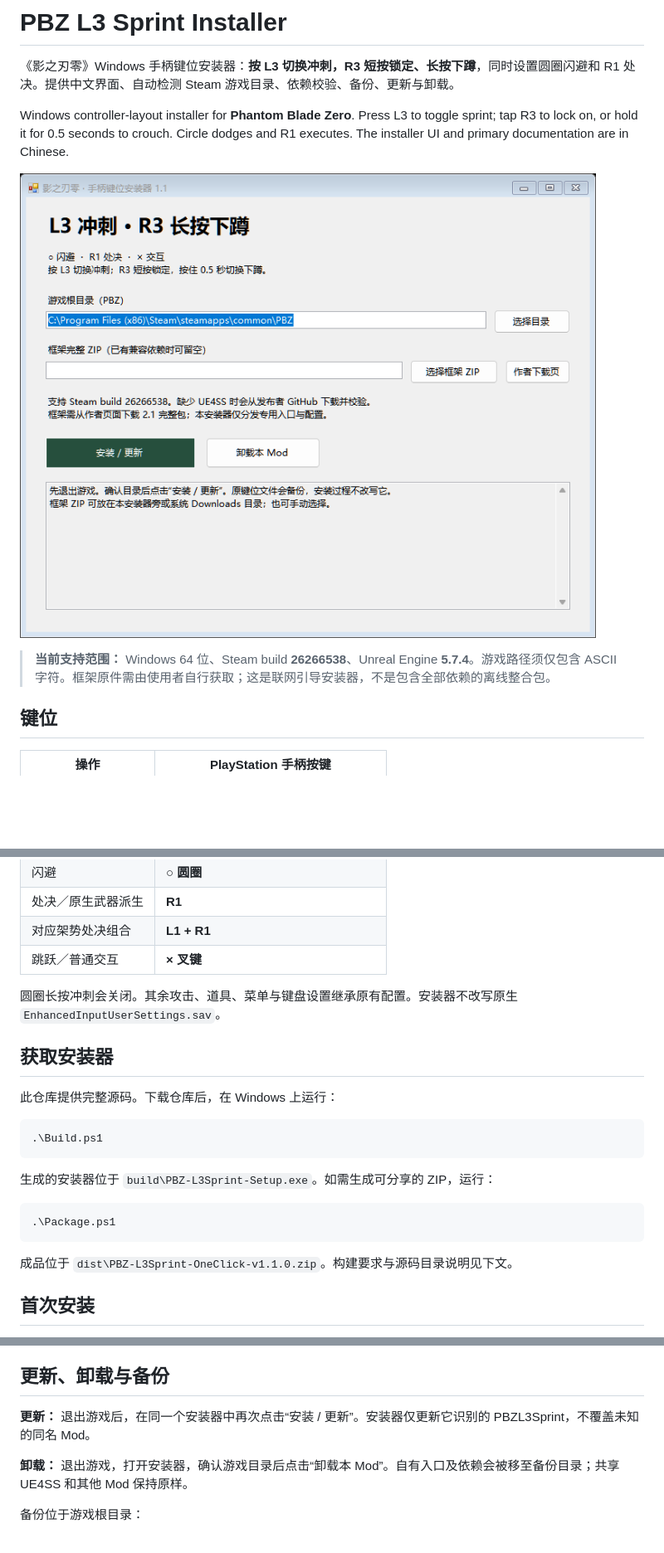
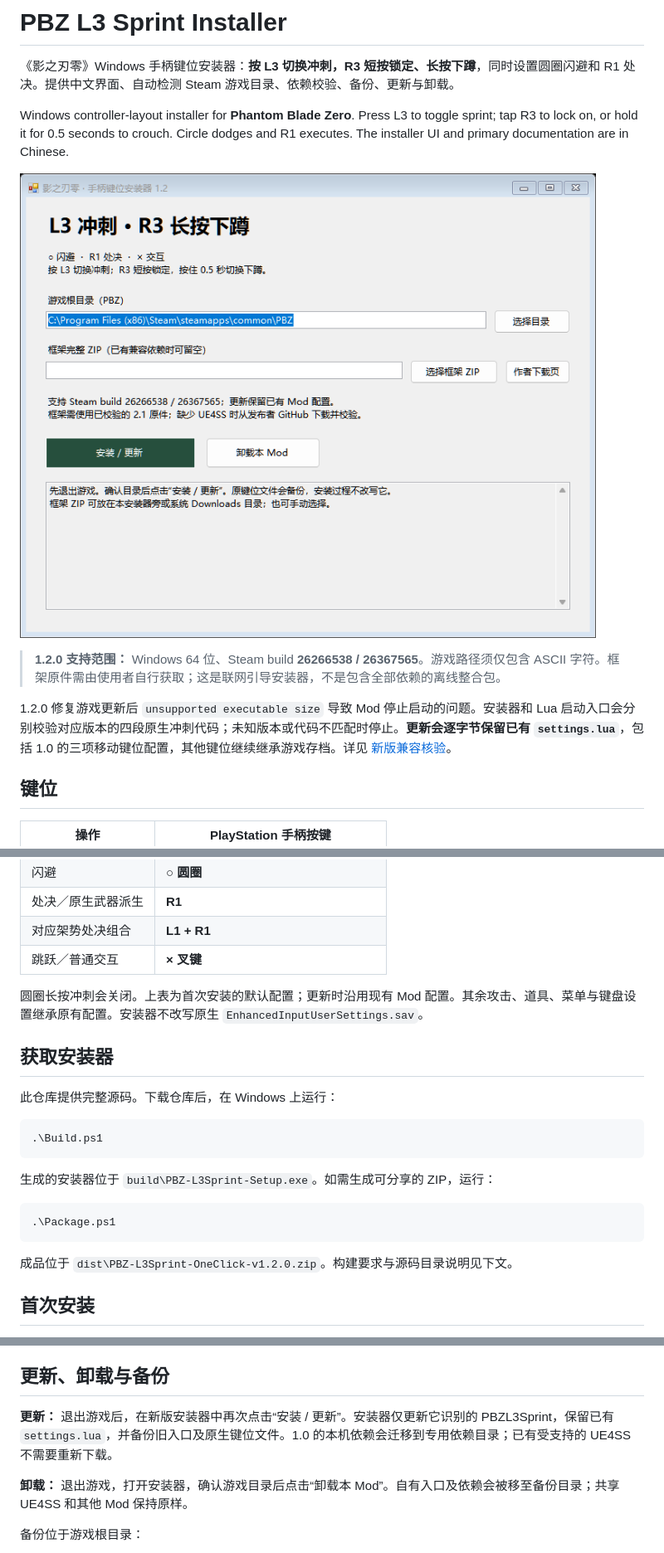
Before and after one commit to divergentD/pbz-l3-sprint-installer, a Markdown page: README.md, 3 parts joined by grey strips. Shown at 83% size. Drawn GitHub-style; pictures changed too: docs/installer-preview.png; blank space fills up the shorter version.

````diff
--- a/README.md
+++ b/README.md
@@ -6,7 +6,9 @@ Windows controller-layout installer for **Phantom Blade Zero**. Press L3 to togg
 
 ![中文安装器界面](docs/installer-preview.png)
 
-> **当前支持范围：** Windows 64 位、Steam build **26266538**、Unreal Engine **5.7.4**。游戏路径须仅包含 ASCII 字符。框架原件需由使用者自行获取；这是联网引导安装器，不是包含全部依赖的离线整合包。
+> **1.2.0 支持范围：** Windows 64 位、Steam build **26266538 / 26367565**。游戏路径须仅包含 ASCII 字符。框架原件需由使用者自行获取；这是联网引导安装器，不是包含全部依赖的离线整合包。
+
+1.2.0 修复游戏更新后 `unsupported executable size` 导致 Mod 停止启动的问题。安装器和 Lua 启动入口会分别校验对应版本的四段原生冲刺代码；未知版本或代码不匹配时停止。**更新会逐字节保留已有 `settings.lua`**，包括 1.0 的三项移动键位配置，其他键位继续继承游戏存档。详见 [新版兼容核验](docs/COMPATIBILITY.md)。
 
 ## 键位
 
@@ -20,7 +22,7 @@ Windows controller-layout installer for **Phantom Blade Zero**. Press L3 to togg
 | 对应架势处决组合 | **L1 + R1** |
 | 跳跃／普通交互 | **× 叉键** |
 
-圆圈长按冲刺会关闭。其余攻击、道具、菜单与键盘设置继承原有配置。安装器不改写原生 `EnhancedInputUserSettings.sav`。
+圆圈长按冲刺会关闭。上表为首次安装的默认配置；更新时沿用现有 Mod 配置。其余攻击、道具、菜单与键盘设置继承原有配置。安装器不改写原生 `EnhancedInputUserSettings.sav`。
 
 ## 获取安装器
 
@@ -36,7 +38,7 @@ Windows controller-layout installer for **Phantom Blade Zero**. Press L3 to togg
 .\Package.ps1
 ```
 
-成品位于 `dist\PBZ-L3Sprint-OneClick-v1.1.0.zip`。构建要求与源码目录说明见下文。
+成品位于 `dist\PBZ-L3Sprint-OneClick-v1.2.0.zip`。构建要求与源码目录说明见下文。
 
 ## 首次安装
 
@@ -52,7 +54,7 @@ Windows controller-layout installer for **Phantom Blade Zero**. Press L3 to togg
 
 ## 更新、卸载与备份
 
-**更新：** 退出游戏后，在同一个安装器中再次点击“安装 / 更新”。安装器仅更新它识别的 PBZL3Sprint，不覆盖未知的同名 Mod。
+**更新：** 退出游戏后，在新版安装器中再次点击“安装 / 更新”。安装器仅更新它识别的 PBZL3Sprint，保留已有 `settings.lua`，并备份旧入口及原生键位文件。1.0 的本机依赖会迁移到专用依赖目录；已有受支持的 UE4SS 不需要重新下载。
 
 **卸载：** 退出游戏，打开安装器，确认游戏目录后点击“卸载本 Mod”。自有入口及依赖会被移至备份目录；共享 UE4SS 和其他 Mod 保持原样。
 
````
Also changed, not shown: other parts of README.md (+16 -4 lines), docs/COMPATIBILITY.md (added, +38 -0 lines), 10 other files.
